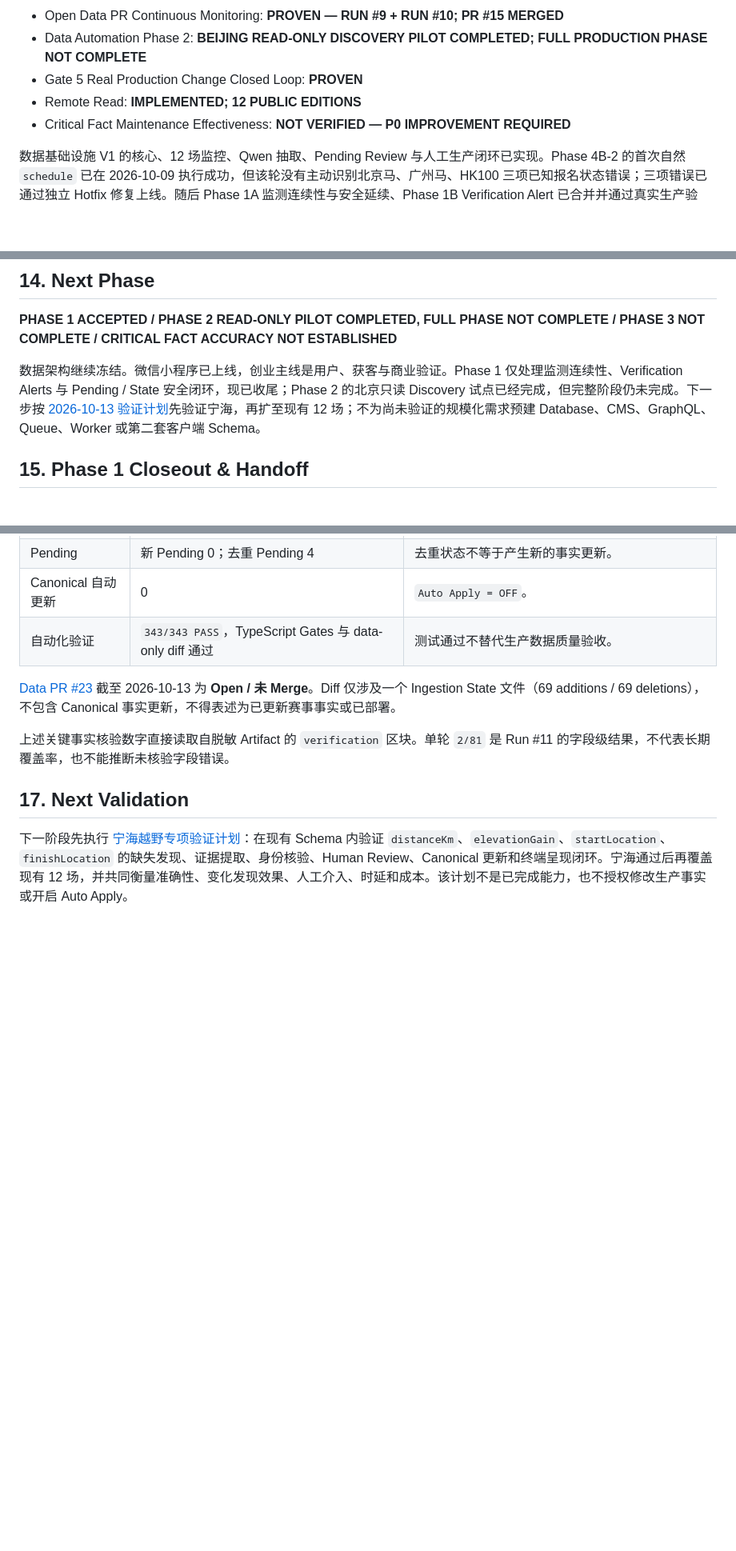
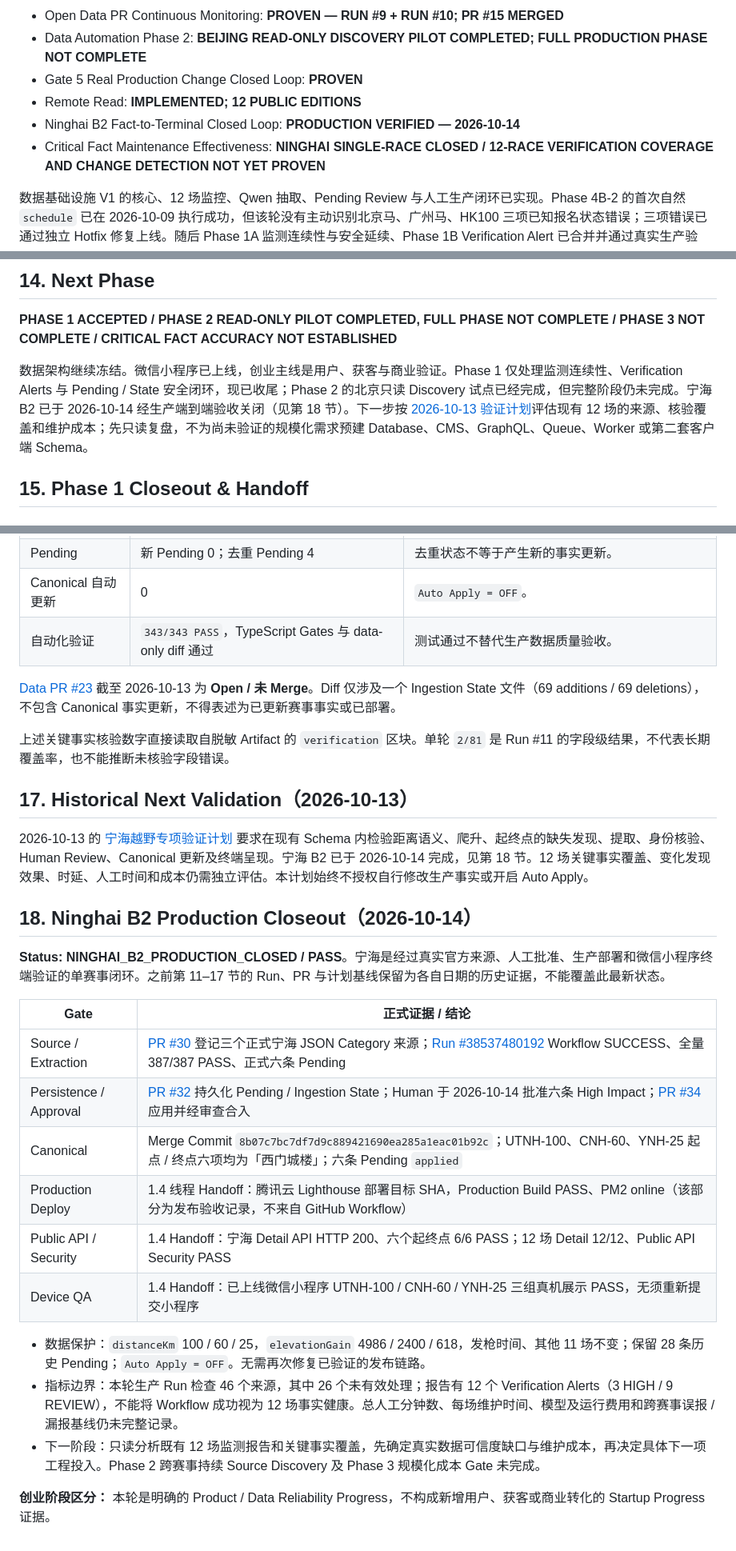
Before and after one commit to zlwison-maker/RaceNext, a Markdown page: docs/data/RACENEXT_DATA_FOUNDATION_V1.md, 3 parts joined by grey strips. Shown at 80% size. GitHub-like rendering; blank space fills up the shorter version.

Commit message:
docs: update RACENEXT_DATA_FOUNDATION_V1.md for Ninghai B2 and mini program release

```diff
--- a/docs/data/RACENEXT_DATA_FOUNDATION_V1.md
+++ b/docs/data/RACENEXT_DATA_FOUNDATION_V1.md
@@ -13,7 +13,8 @@
 - Data Automation Phase 2: **BEIJING READ-ONLY DISCOVERY PILOT COMPLETED; FULL PRODUCTION PHASE NOT COMPLETE**
 - Gate 5 Real Production Change Closed Loop: **PROVEN**
 - Remote Read: **IMPLEMENTED; 12 PUBLIC EDITIONS**
-- Critical Fact Maintenance Effectiveness: **NOT VERIFIED — P0 IMPROVEMENT REQUIRED**
+- Ninghai B2 Fact-to-Terminal Closed Loop: **PRODUCTION VERIFIED — 2026-10-14**
+- Critical Fact Maintenance Effectiveness: **NINGHAI SINGLE-RACE CLOSED / 12-RACE VERIFICATION COVERAGE AND CHANGE DETECTION NOT YET PROVEN**
 
 数据基础设施 V1 的核心、12 场监控、Qwen 抽取、Pending Review 与人工生产闭环已实现。Phase 4B-2 的首次自然 `schedule` 已在 2026-10-09 执行成功，但该轮没有主动识别北京马、广州马、HK100 三项已知报名状态错误；三项错误已通过独立 Hotfix 修复上线。随后 Phase 1A 监测连续性与安全延续、Phase 1B Verification Alert 已合并并通过真实生产验收。Phase 2 已完成北京官方来源 Discovery 的只读试点，但尚未证明跨赛事的完整生产闭环。**执行成功仍不等于关键事实准确性得到维护。**Auto Apply 继续关闭，Human Review、Human Merge 与必要的生产部署仍是正式事实更新的边界。Phase 1 证据与未解决限制见[收尾及 Handoff](#15-phase-1-closeout--handoff)。
 
@@ -159,7 +160,7 @@ Phase 1 已解决 Open Data PR 阻断整轮日常检查、重复 Pending 和关
 
 **PHASE 1 ACCEPTED / PHASE 2 READ-ONLY PILOT COMPLETED, FULL PHASE NOT COMPLETE / PHASE 3 NOT COMPLETE / CRITICAL FACT ACCURACY NOT ESTABLISHED**
 
-数据架构继续冻结。微信小程序已上线，创业主线是用户、获客与商业验证。Phase 1 仅处理监测连续性、Verification Alerts 与 Pending / State 安全闭环，现已收尾；Phase 2 的北京只读 Discovery 试点已经完成，但完整阶段仍未完成。下一步按 [2026-10-13 验证计划](../project/RACE_DATA_AUTOMATION_NEXT_VALIDATION_20261013.md)先验证宁海，再扩至现有 12 场；不为尚未验证的规模化需求预建 Database、CMS、GraphQL、Queue、Worker 或第二套客户端 Schema。
+数据架构继续冻结。微信小程序已上线，创业主线是用户、获客与商业验证。Phase 1 仅处理监测连续性、Verification Alerts 与 Pending / State 安全闭环，现已收尾；Phase 2 的北京只读 Discovery 试点已经完成，但完整阶段仍未完成。宁海 B2 已于 2026-10-14 经生产端到端验收关闭（见第 18 节）。下一步按 [2026-10-13 验证计划](../project/RACE_DATA_AUTOMATION_NEXT_VALIDATION_20261013.md)评估现有 12 场的来源、核验覆盖和维护成本；先只读复盘，不为尚未验证的规模化需求预建 Database、CMS、GraphQL、Queue、Worker 或第二套客户端 Schema。
 
 ## 15. Phase 1 Closeout & Handoff
 
@@ -199,6 +200,25 @@ Phase 2 已完成北京官方来源的只读 Discovery 试点，但阶段整体
 
 上述关键事实核验数字直接读取自脱敏 Artifact 的 `verification` 区块。单轮 `2/81` 是 Run #11 的字段级结果，不代表长期覆盖率，也不能推断未核验字段错误。
 
-## 17. Next Validation
+## 17. Historical Next Validation（2026-10-13）
 
-下一阶段先执行 [宁海越野专项验证计划](../project/RACE_DATA_AUTOMATION_NEXT_VALIDATION_20261013.md)：在现有 Schema 内验证 `distanceKm`、`elevationGain`、`startLocation`、`finishLocation` 的缺失发现、证据提取、身份核验、Human Review、Canonical 更新和终端呈现闭环。宁海通过后再覆盖现有 12 场，并共同衡量准确性、变化发现效果、人工介入、时延和成本。该计划不是已完成能力，也不授权修改生产事实或开启 Auto Apply。
+2026-10-13 的 [宁海越野专项验证计划](../project/RACE_DATA_AUTOMATION_NEXT_VALIDATION_20261013.md) 要求在现有 Schema 内检验距离语义、爬升、起终点的缺失发现、提取、身份核验、Human Review、Canonical 更新及终端呈现。宁海 B2 已于 2026-10-14 完成，见第 18 节。12 场关键事实覆盖、变化发现效果、时延、人工时间和成本仍需独立评估。本计划始终不授权自行修改生产事实或开启 Auto Apply。
+
+## 18. Ninghai B2 Production Closeout（2026-10-14）
+
+**Status: NINGHAI_B2_PRODUCTION_CLOSED / PASS**。宁海是经过真实官方来源、人工批准、生产部署和微信小程序终端验证的单赛事闭环。之前第 11–17 节的 Run、PR 与计划基线保留为各自日期的历史证据，不能覆盖此最新状态。
+
+| Gate | 正式证据 / 结论 |
+| --- | --- |
+| Source / Extraction | [PR #30](https://github.com/zlwison-maker/RaceNext/pull/30) 登记三个正式宁海 JSON Category 来源；[Run #38537480192](https://github.com/zlwison-maker/RaceNext/actions/runs/38537480192) Workflow SUCCESS、全量 387/387 PASS、正式六条 Pending |
+| Persistence / Approval | [PR #32](https://github.com/zlwison-maker/RaceNext/pull/32) 持久化 Pending / Ingestion State；Human 于 2026-10-14 批准六条 High Impact；[PR #34](https://github.com/zlwison-maker/RaceNext/pull/34) 应用并经审查合入 |
+| Canonical | Merge Commit `8b07c7bc7df7d9c889421690ea285a1eac01b92c`；UTNH-100、CNH-60、YNH-25 起点 / 终点六项均为「西门城楼」；六条 Pending `applied` |
+| Production Deploy | 1.4 线程 Handoff：腾讯云 Lighthouse 部署目标 SHA，Production Build PASS、PM2 online（该部分为发布验收记录，不来自 GitHub Workflow） |
+| Public API / Security | 1.4 Handoff：宁海 Detail API HTTP 200、六个起终点 6/6 PASS；12 场 Detail 12/12、Public API Security PASS |
+| Device QA | 1.4 Handoff：已上线微信小程序 UTNH-100 / CNH-60 / YNH-25 三组真机展示 PASS，无须重新提交小程序 |
+
+- 数据保护：`distanceKm` 100 / 60 / 25，`elevationGain` 4986 / 2400 / 618，发枪时间、其他 11 场不变；保留 28 条历史 Pending；`Auto Apply = OFF`。无需再次修复已验证的发布链路。
+- 指标边界：本轮生产 Run 检查 46 个来源，其中 26 个未有效处理；报告有 12 个 Verification Alerts（3 HIGH / 9 REVIEW），不能将 Workflow 成功视为 12 场事实健康。总人工分钟数、每场维护时间、模型及运行费用和跨赛事误报 / 漏报基线仍未完整记录。
+- 下一阶段：只读分析既有 12 场监测报告和关键事实覆盖，先确定真实数据可信度缺口与维护成本，再决定具体下一项工程投入。Phase 2 跨赛事持续 Source Discovery 及 Phase 3 规模化成本 Gate 未完成。
+
+**创业阶段区分：** 本轮是明确的 Product / Data Reliability Progress，不构成新增用户、获客或商业转化的 Startup Progress 证据。
```
